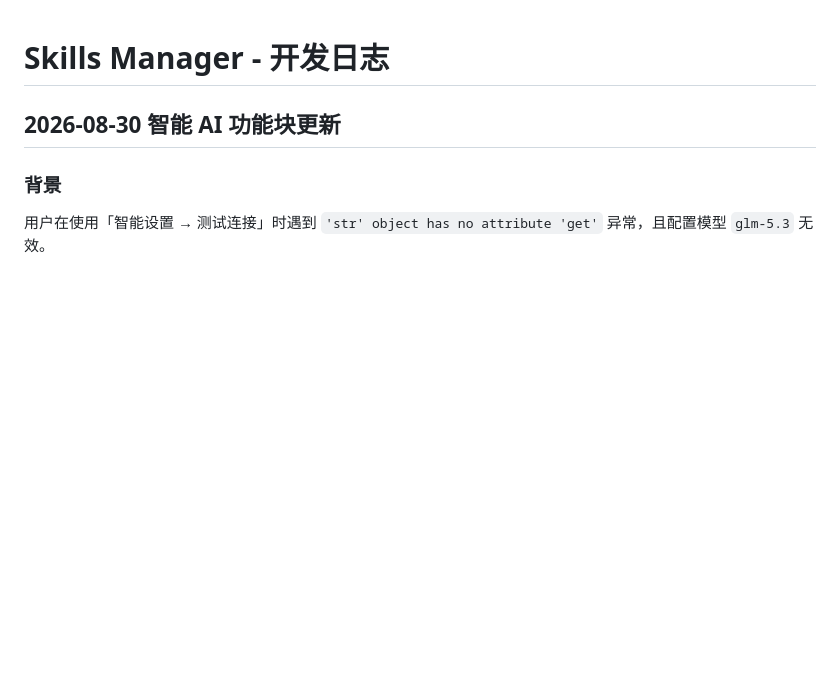
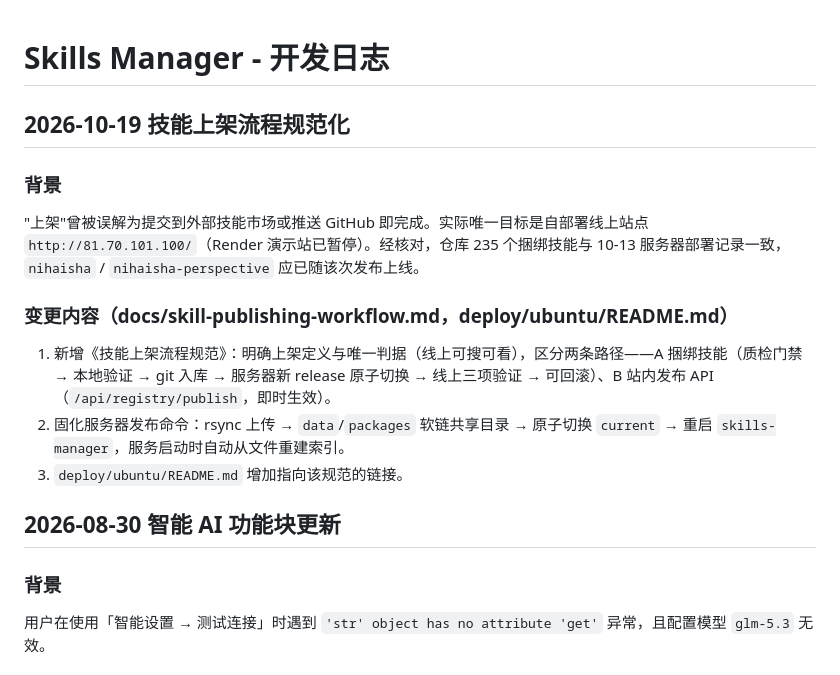
Before and after one commit to Echoqili/skills-manager, a Markdown page: DEVLOG.md, the part around the change. GitHub-like rendering; blank space fills up the shorter version.

```diff
--- a/DEVLOG.md
+++ b/DEVLOG.md
@@ -1,4 +1,14 @@
 # Skills Manager - 开发日志
+
+## 2026-10-19 技能上架流程规范化
+
+### 背景
+"上架"曾被误解为提交到外部技能市场或推送 GitHub 即完成。实际唯一目标是自部署线上站点 `http://81.70.101.100/`（Render 演示站已暂停）。经核对，仓库 235 个捆绑技能与 10-13 服务器部署记录一致，`nihaisha` / `nihaisha-perspective` 应已随该次发布上线。
+
+### 变更内容（docs/skill-publishing-workflow.md，deploy/ubuntu/README.md）
+1. 新增《技能上架流程规范》：明确上架定义与唯一判据（线上可搜可看），区分两条路径——A 捆绑技能（质检门禁 → 本地验证 → git 入库 → 服务器新 release 原子切换 → 线上三项验证 → 可回滚）、B 站内发布 API（`/api/registry/publish`，即时生效）。
+2. 固化服务器发布命令：rsync 上传 → `data`/`packages` 软链共享目录 → 原子切换 `current` → 重启 `skills-manager`，服务启动时自动从文件重建索引。
+3. `deploy/ubuntu/README.md` 增加指向该规范的链接。
 
 ## 2026-08-30 智能 AI 功能块更新
 
```
Also changed, not shown: deploy/ubuntu/README.md (+2 -0 lines), docs/skill-publishing-workflow.md (added, +118 -0 lines).
